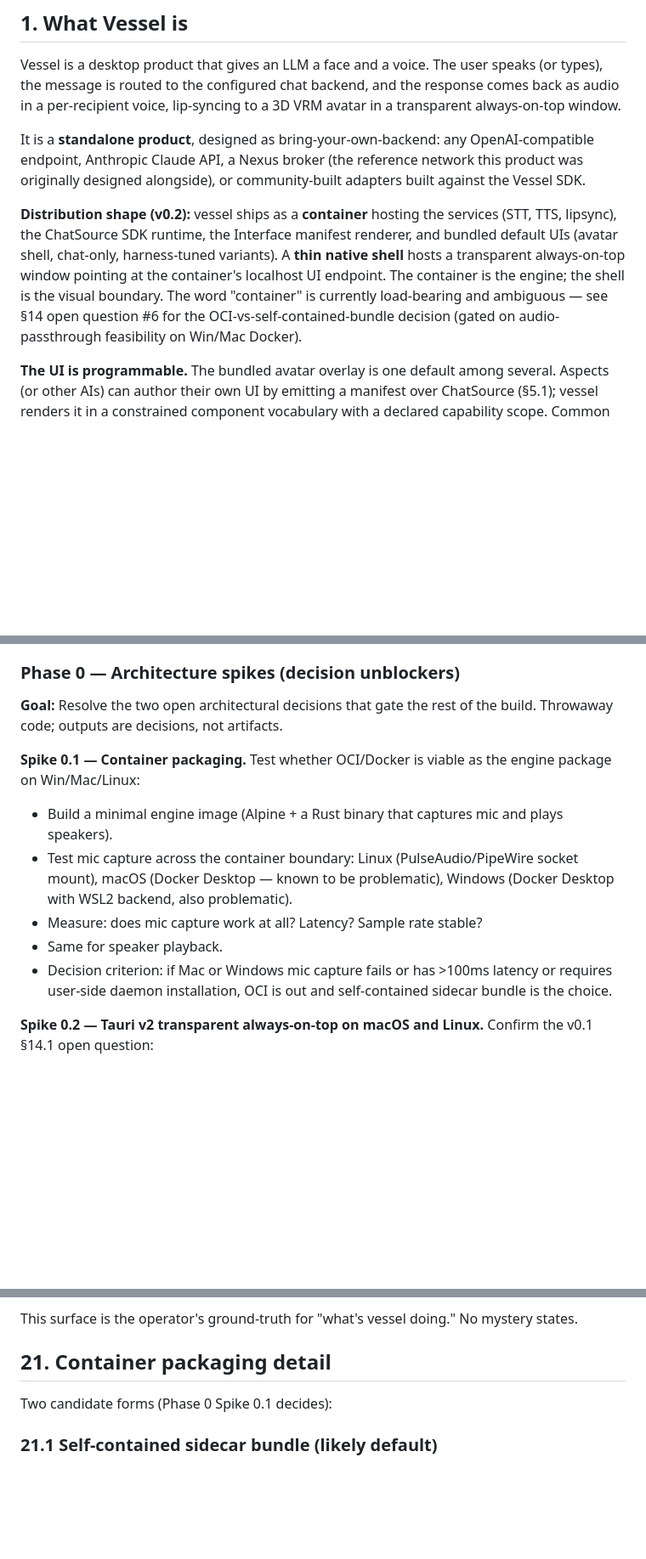
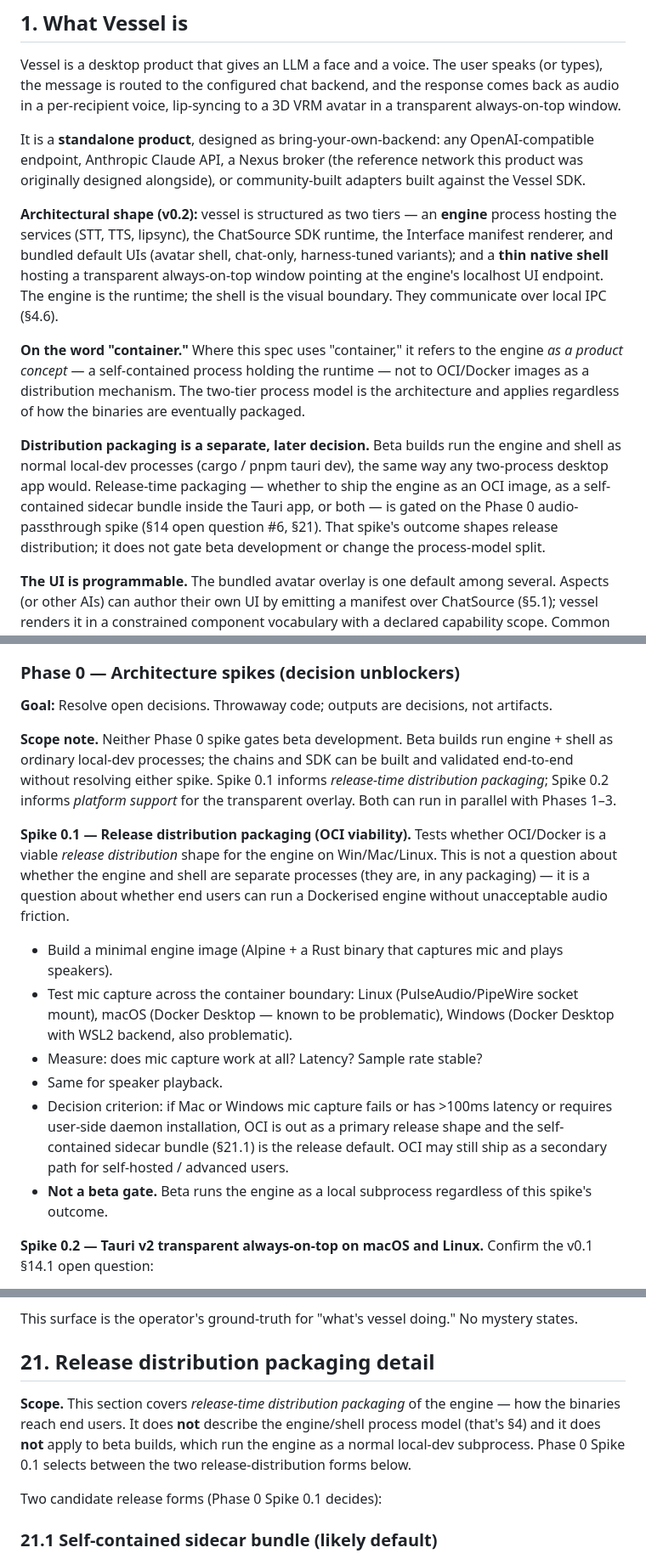
Before and after one commit to CarriedWorldUniverse/vessel, a Markdown page: docs/spec.md, 3 parts joined by grey strips. Shown at 85% size. Rendered like a GitHub page; blank space fills up the shorter version.

Commit message:
docs(spec): clarify "container" = product concept, not OCI distribution
Address PR #1 review comments:

- §1: distinguish architectural shape (two-tier engine + shell process
  model, locked) from release distribution packaging (OCI vs sidecar,
  open). "Container" throughout the spec refers to the engine as a
  product concept, not Docker/OCI.
- §3 lock #4: clarify the process-model split is the lock; release
  packaging is the open question.
- §11 Phase 0: add scope note that neither spike gates beta. Beta
  builds run engine + shell as ordinary local-dev processes. Spike 0.1
  informs release distribution; Spike 0.2 informs platform support.
- §14 #6: rename to "Release distribution packaging" and call out it's
  release-only, not a process-model question.
- §21: rename to "Release distribution packaging detail" with scope
  note that it does not apply to beta builds.

No architectural change — the two-tier process model was always the
intent; this revision makes the distinction between product-concept
container and OCI distribution mechanism explicit so future readers
don't gate beta work on the audio-passthrough spike.

Co-Authored-By: Claude Opus 4.7 (1M context) <noreply@anthropic.com>

```diff
--- a/docs/spec.md
+++ b/docs/spec.md
@@ -25,7 +25,11 @@ Vessel is a desktop product that gives an LLM a face and a voice. The user speak
 
 It is a **standalone product**, designed as bring-your-own-backend: any OpenAI-compatible endpoint, Anthropic Claude API, a Nexus broker (the reference network this product was originally designed alongside), or community-built adapters built against the Vessel SDK.
 
-**Distribution shape (v0.2):** vessel ships as a **container** hosting the services (STT, TTS, lipsync), the ChatSource SDK runtime, the Interface manifest renderer, and bundled default UIs (avatar shell, chat-only, harness-tuned variants). A **thin native shell** hosts a transparent always-on-top window pointing at the container's localhost UI endpoint. The container is the engine; the shell is the visual boundary. The word "container" is currently load-bearing and ambiguous — see §14 open question #6 for the OCI-vs-self-contained-bundle decision (gated on audio-passthrough feasibility on Win/Mac Docker).
+**Architectural shape (v0.2):** vessel is structured as two tiers — an **engine** process hosting the services (STT, TTS, lipsync), the ChatSource SDK runtime, the Interface manifest renderer, and bundled default UIs (avatar shell, chat-only, harness-tuned variants); and a **thin native shell** hosting a transparent always-on-top window pointing at the engine's localhost UI endpoint. The engine is the runtime; the shell is the visual boundary. They communicate over local IPC (§4.6).
+
+**On the word "container."** Where this spec uses "container," it refers to the engine *as a product concept* — a self-contained process holding the runtime — not to OCI/Docker images as a distribution mechanism. The two-tier process model is the architecture and applies regardless of how the binaries are eventually packaged.
+
+**Distribution packaging is a separate, later decision.** Beta builds run the engine and shell as normal local-dev processes (cargo / pnpm tauri dev), the same way any two-process desktop app would. Release-time packaging — whether to ship the engine as an OCI image, as a self-contained sidecar bundle inside the Tauri app, or both — is gated on the Phase 0 audio-passthrough spike (§14 open question #6, §21). That spike's outcome shapes release distribution; it does not gate beta development or change the process-model split.
 
 **The UI is programmable.** The bundled avatar overlay is one default among several. Aspects (or other AIs) can author their own UI by emitting a manifest over ChatSource (§5.1); vessel renders it in a constrained component vocabulary with a declared capability scope. Common harnesses (Claude Code, Cursor) get pre-tuned default UIs alongside the avatar.
 
@@ -640,15 +644,18 @@ Rationale: chains are where the *unknowns* live (STT quality, TTS+lipsync timing
 
 ### Phase 0 — Architecture spikes (decision unblockers)
 
-**Goal:** Resolve the two open architectural decisions that gate the rest of the build. Throwaway code; outputs are decisions, not artifacts.
+**Goal:** Resolve open decisions. Throwaway code; outputs are decisions, not artifacts.
 
-**Spike 0.1 — Container packaging.** Test whether OCI/Docker is viable as the engine package on Win/Mac/Linux:
+**Scope note.** Neither Phase 0 spike gates beta development. Beta builds run engine + shell as ordinary local-dev processes; the chains and SDK can be built and validated end-to-end without resolving either spike. Spike 0.1 informs *release-time distribution packaging*; Spike 0.2 informs *platform support* for the transparent overlay. Both can run in parallel with Phases 1–3.
+
+**Spike 0.1 — Release distribution packaging (OCI viability).** Tests whether OCI/Docker is a viable *release distribution* shape for the engine on Win/Mac/Linux. This is not a question about whether the engine and shell are separate processes (they are, in any packaging) — it is a question about whether end users can run a Dockerised engine without unacceptable audio friction.
 
 - Build a minimal engine image (Alpine + a Rust binary that captures mic and plays speakers).
 - Test mic capture across the container boundary: Linux (PulseAudio/PipeWire socket mount), macOS (Docker Desktop — known to be problematic), Windows (Docker Desktop with WSL2 backend, also problematic).
 - Measure: does mic capture work at all? Latency? Sample rate stable?
 - Same for speaker playback.
-- Decision criterion: if Mac or Windows mic capture fails or has >100ms latency or requires user-side daemon installation, OCI is out and self-contained sidecar bundle is the choice.
+- Decision criterion: if Mac or Windows mic capture fails or has >100ms latency or requires user-side daemon installation, OCI is out as a primary release shape and the self-contained sidecar bundle (§21.1) is the release default. OCI may still ship as a secondary path for self-hosted / advanced users.
+- **Not a beta gate.** Beta runs the engine as a local subprocess regardless of this spike's outcome.
 
 **Spike 0.2 — Tauri v2 transparent always-on-top on macOS and Linux.** Confirm the v0.1 §14.1 open question:
 
@@ -1031,9 +1038,11 @@ The shell exposes a small status surface (system tray icon + click-through to a
 
 This surface is the operator's ground-truth for "what's vessel doing." No mystery states.
 
-## 21. Container packaging detail
+## 21. Release distribution packaging detail
 
-Two candidate forms (Phase 0 Spike 0.1 decides):
+**Scope.** This section covers *release-time distribution packaging* of the engine — how the binaries reach end users. It does **not** describe the engine/shell process model (that's §4) and it does **not** apply to beta builds, which run the engine as a normal local-dev subprocess. Phase 0 Spike 0.1 selects between the two release-distribution forms below.
+
+Two candidate release forms (Phase 0 Spike 0.1 decides):
 
 ### 21.1 Self-contained sidecar bundle (likely default)
 
```
Also changed, not shown: other parts of docs/spec.md (+3 -3 lines).
